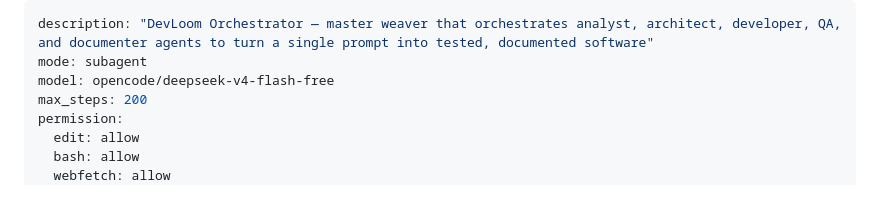
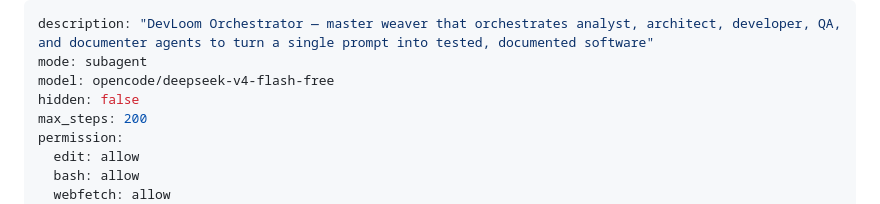
Before and after one commit to nsrau/devloom, a Markdown page: agents/devloom-orchestrator.md, the part around the change. GitHub-like rendering.

Commit message:
fix: expose devloom-orchestrator agent with hidden: false

```diff
--- a/agents/devloom-orchestrator.md
+++ b/agents/devloom-orchestrator.md
@@ -2,6 +2,7 @@
 description: "DevLoom Orchestrator — master weaver that orchestrates analyst, architect, developer, QA, and documenter agents to turn a single prompt into tested, documented software"
 mode: subagent
 model: opencode/deepseek-v4-flash-free
+hidden: false
 max_steps: 200
 permission:
   edit: allow
```
